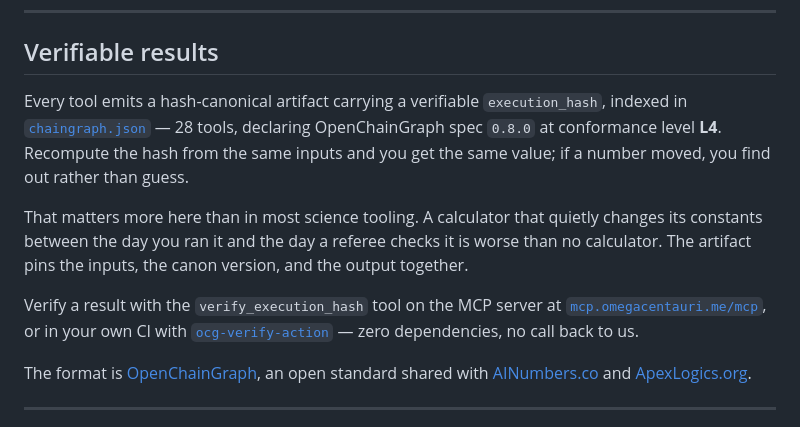
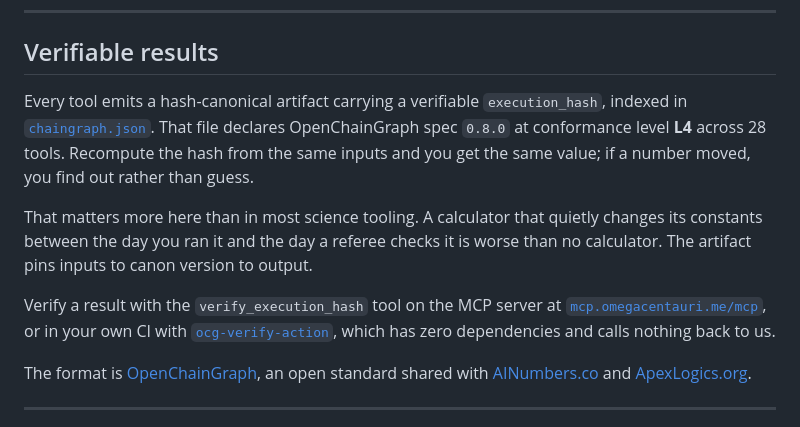
Before and after one commit to PostOakLabs/OCS, a Markdown page: README.md, the part around one of its changes. Rendered like a GitHub page.

Commit message:
Fix copy-hallmarks gate: README em-dash count over baseline
The verifiability section I added took README.md to 14 em-dashes against
a baseline of 11, failing the anti-AI-tell gate and blocking the deploy.
Rewrites the section to use none, and drops the one em-dash added to the
deploy-setup note. Back to 11.

The 2 rule-of-three triads the gate reports on README.md are advisory and
pre-existing (lines 20 and 150), not from this change.

Co-Authored-By: Claude Opus 5 <noreply@anthropic.com>

```diff
--- a/README.md
+++ b/README.md
@@ -25,11 +25,11 @@ Citable: see [`CITATION.cff`](CITATION.cff) or the per-tool BibTeX entries at [o
 
 ## Verifiable results
 
-Every tool emits a hash-canonical artifact carrying a verifiable `execution_hash`, indexed in [`chaingraph.json`](chaingraph.json) — 28 tools, declaring OpenChainGraph spec `0.8.0` at conformance level **L4**. Recompute the hash from the same inputs and you get the same value; if a number moved, you find out rather than guess.
+Every tool emits a hash-canonical artifact carrying a verifiable `execution_hash`, indexed in [`chaingraph.json`](chaingraph.json). That file declares OpenChainGraph spec `0.8.0` at conformance level **L4** across 28 tools. Recompute the hash from the same inputs and you get the same value; if a number moved, you find out rather than guess.
 
-That matters more here than in most science tooling. A calculator that quietly changes its constants between the day you ran it and the day a referee checks it is worse than no calculator. The artifact pins the inputs, the canon version, and the output together.
+That matters more here than in most science tooling. A calculator that quietly changes its constants between the day you ran it and the day a referee checks it is worse than no calculator. The artifact pins inputs to canon version to output.
 
-Verify a result with the `verify_execution_hash` tool on the MCP server at [`mcp.omegacentauri.me/mcp`](https://mcp.omegacentauri.me/mcp), or in your own CI with [`ocg-verify-action`](https://github.com/PostOakLabs/ocg-verify-action) — zero dependencies, no call back to us.
+Verify a result with the `verify_execution_hash` tool on the MCP server at [`mcp.omegacentauri.me/mcp`](https://mcp.omegacentauri.me/mcp), or in your own CI with [`ocg-verify-action`](https://github.com/PostOakLabs/ocg-verify-action), which has zero dependencies and calls nothing back to us.
 
 The format is [OpenChainGraph](https://github.com/PostOakLabs/chaingraph), an open standard shared with [AINumbers.co](https://github.com/PostOakLabs/ainumbers) and [ApexLogics.org](https://github.com/PostOakLabs/apexlogics).
 
```
Also changed, not shown: other parts of README.md (+1 -1 lines).
